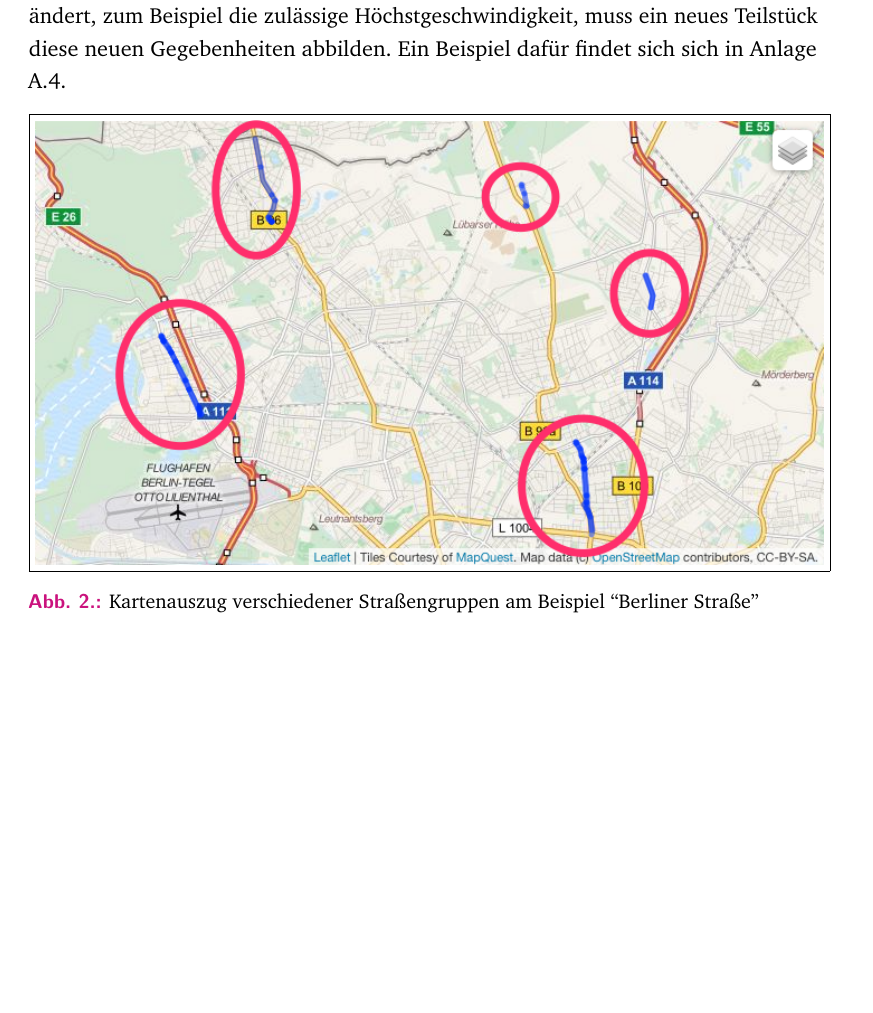
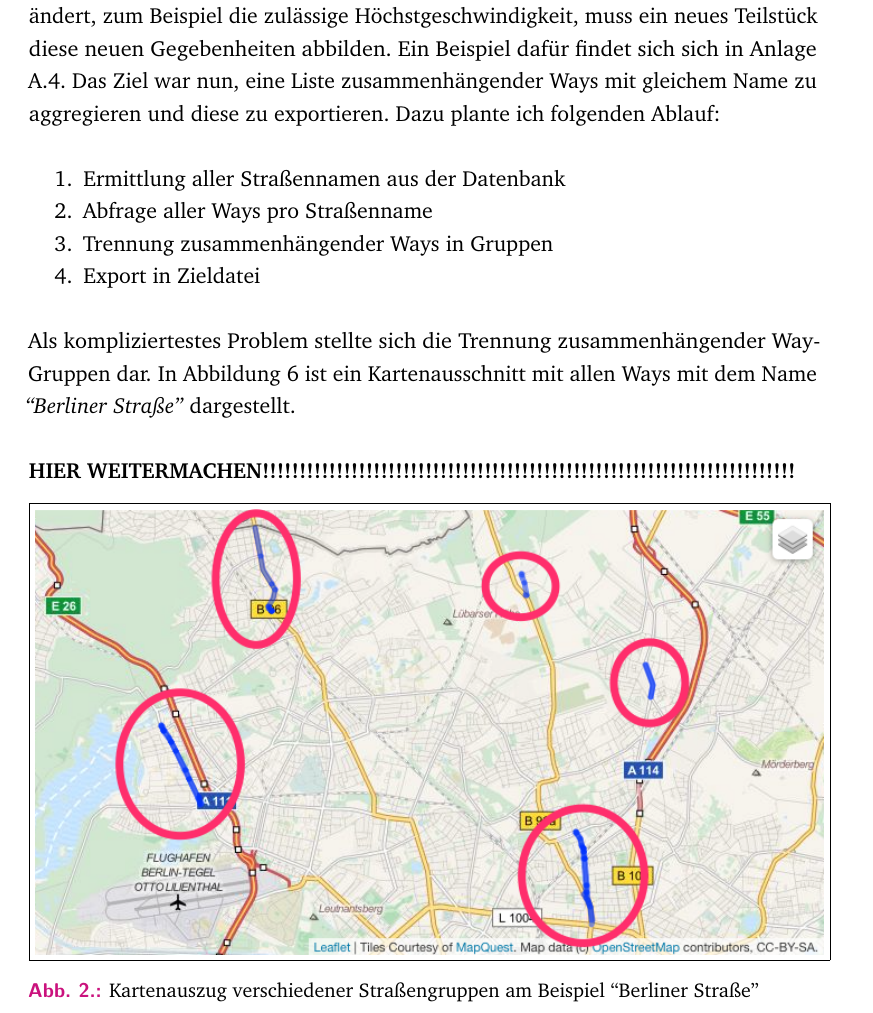
Before and after one commit to devfoo-one/Praxisbericht, a LaTeX thesis (main.tex, which reads content/chapter2_taetigkeitsbereiche.tex): part of page 8 of 19 before the commit and part of page 8 of 20 after it, cut so that both start at the same text, the shorter picture padded with empty space. Compiled offline with pdfLaTeX.

Commit message:
Vorgehensweise OsmosisStreetExtractor und kleinere Änderungen

```diff
--- a/content/chapter2_taetigkeitsbereiche.tex
+++ b/content/chapter2_taetigkeitsbereiche.tex
@@ -71,6 +71,18 @@ Ich entschied mich für die Datenbank im Osmosis-Schema, da diese den wahren Dat
 Eine physikalisch vorhandene Straße ist wird durch mehrere aneinanderhängende \textit{Ways} repräsentiert.
 Wenn sich im Straßenverlauf ein Attribut (Ein \textit{Tag}) der Straße ändert, zum Beispiel die zulässige Höchstgeschwindigkeit, muss ein neues Teilstück diese neuen Gegebenheiten abbilden.
 Ein Beispiel dafür findet sich sich in Anlage \ref{sec:appenix:osm:streets}.
+Das Ziel war nun, eine Liste zusammenhängender Ways mit gleichem Name zu aggregieren und diese zu exportieren. Dazu plante ich folgenden Ablauf:
+
+\begin{compactenum}
+  \item Ermittlung aller Straßennamen aus der Datenbank
+  \item Abfrage aller Ways pro Straßenname
+  \item Trennung zusammenhängender Ways in Gruppen
+  \item Export in Zieldatei
+\end{compactenum}
+
+Als kompliziertestes Problem stellte sich die Trennung zusammenhängender Way-Gruppen dar. In Abbildung \ref{fig:osm_streets_1} ist ein Kartenausschnitt mit allen Ways mit dem Name \textit{``Berliner Straße''} dargestellt.
+
+\textbf{HIER WEITERMACHEN!!!!!!!!!!!!!!!!!!!!!!!!!!!!!!!!!!!!!!!!!!!!!!!!!!!!!!!!!!!!!!!!!!!!!!!!}
 
 \begin{figure}[htb]
    \centering
```
Also changed, not shown: content/chapter4_anlagen.tex (+5 -4 lines), main.pdf, 1 other file.
